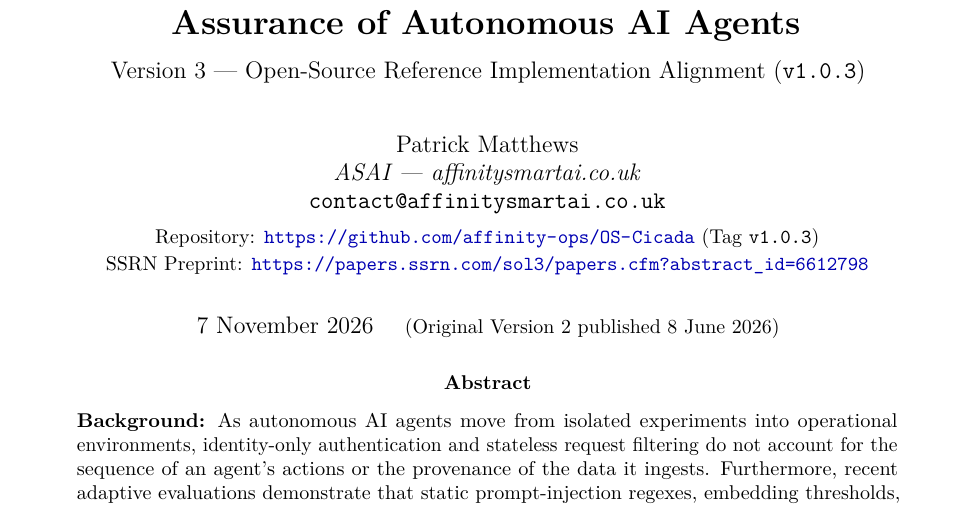
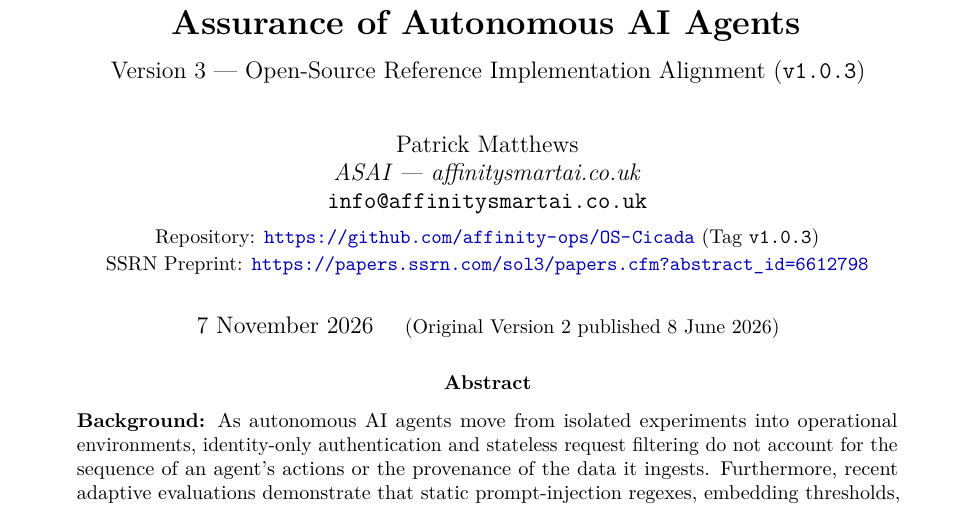
Before and after one commit to affinity-ops/OS-Cicada, a LaTeX paper (docs/PATH_DEPENDENT_ARCHITECTURE_v3.tex): part of page 1 of 19, cut so that both start at the same text. Compiled offline with pdfLaTeX.

Commit message:
docs: fix author contact email to info@affinitysmartai.co.uk

```diff
--- a/docs/PATH_DEPENDENT_ARCHITECTURE_v3.tex
+++ b/docs/PATH_DEPENDENT_ARCHITECTURE_v3.tex
@@ -49,7 +49,7 @@
 \author{%
     Patrick Matthews\\
     \textit{ASAI --- affinitysmartai.co.uk}\\
-    \texttt{contact@affinitysmartai.co.uk}\\[0.3em]
+    \texttt{info@affinitysmartai.co.uk}\\[0.3em]
     \small Repository: \url{https://github.com/affinity-ops/OS-Cicada} (Tag \texttt{v1.0.3})\\
     \small SSRN Preprint: \url{https://papers.ssrn.com/sol3/papers.cfm?abstract_id=6612798}%
 }
```
Also changed, not shown: docs/PATH_DEPENDENT_ARCHITECTURE_v3.md (+1 -1 lines), 1 other file.
